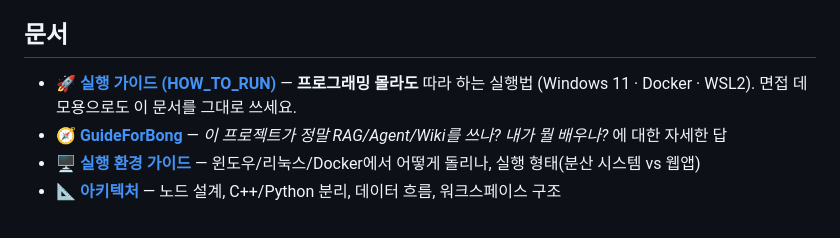
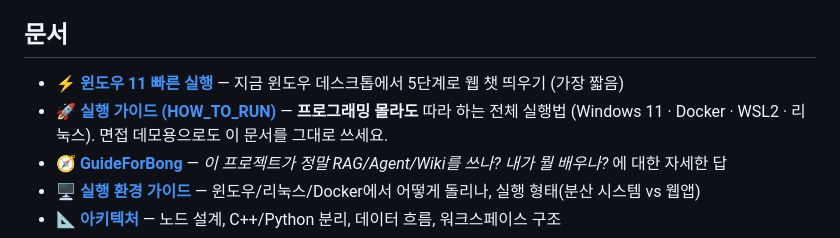
Before and after one commit to bong7233/Ros_Copilot, a Markdown page: README.md, the part around the change. Rendered like a GitHub page.

```diff
--- a/README.md
+++ b/README.md
@@ -53,7 +53,8 @@ flowchart LR
 
 ## 문서
 
-- 🚀 [**실행 가이드 (HOW_TO_RUN)**](docs/HOW_TO_RUN.md) — **프로그래밍 몰라도** 따라 하는 실행법 (Windows 11 · Docker · WSL2). 면접 데모용으로도 이 문서를 그대로 쓰세요.
+- ⚡ [**윈도우 11 빠른 실행**](docs/QUICKSTART_WINDOWS.md) — 지금 윈도우 데스크톱에서 5단계로 웹 챗 띄우기 (가장 짧음)
+- 🚀 [**실행 가이드 (HOW_TO_RUN)**](docs/HOW_TO_RUN.md) — **프로그래밍 몰라도** 따라 하는 전체 실행법 (Windows 11 · Docker · WSL2 · 리눅스). 면접 데모용으로도 이 문서를 그대로 쓰세요.
 - 🧭 [**GuideForBong**](docs/GuideForBong.md) — *이 프로젝트가 정말 RAG/Agent/Wiki를 쓰나? 내가 뭘 배우나?* 에 대한 자세한 답
 - 🖥️ [**실행 환경 가이드**](docs/ENVIRONMENT.md) — 윈도우/리눅스/Docker에서 어떻게 돌리나, 실행 형태(분산 시스템 vs 웹앱)
 - 📐 [**아키텍처**](docs/ARCHITECTURE.md) — 노드 설계, C++/Python 분리, 데이터 흐름, 워크스페이스 구조
```
Also changed, not shown: docs/QUICKSTART_WINDOWS.md (added, +69 -0 lines).
